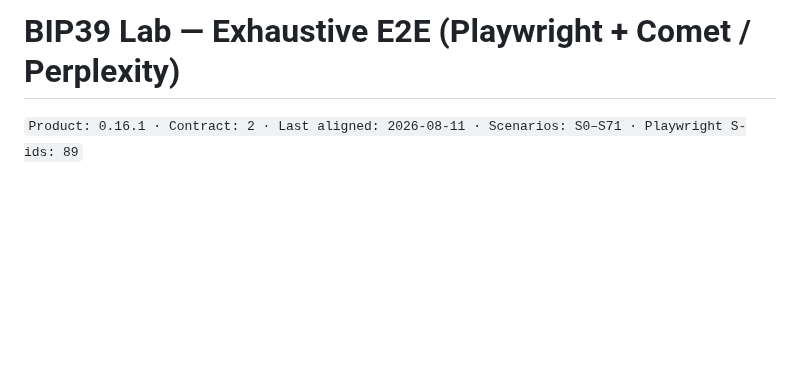
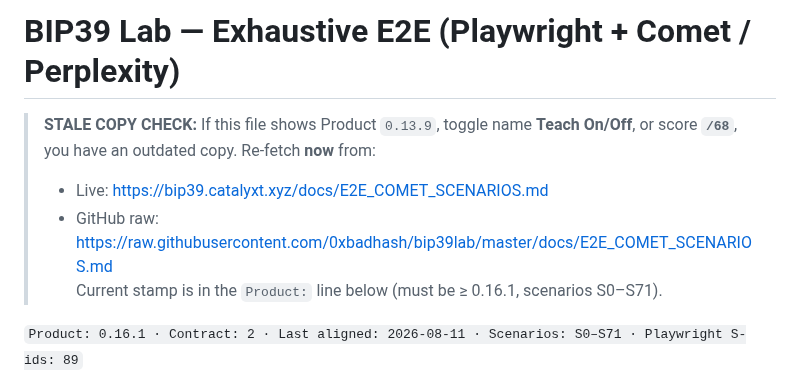
Before and after one commit to 0xbadhash/bip39lab, a Markdown page: docs/E2E_COMET_SCENARIOS.md, the part around the change. Rendered like a GitHub page; blank space fills up the shorter version.

Commit message:
docs: stale-copy banner + serve Comet scenarios under /docs/ live
Agents hard-refreshing only the site can now open
/docs/E2E_COMET_SCENARIOS.md (symlink) with Product 0.16.1, Extra help,
S0–S71 scorecard — not a cached 0.13.9 / Teach /68 copy.

```diff
--- a/docs/E2E_COMET_SCENARIOS.md
+++ b/docs/E2E_COMET_SCENARIOS.md
@@ -33,6 +33,11 @@ scenarios: S0–S71 · Playwright 89 tests · auto-stamped from e2e/ + VERSION
 -->
 
 # BIP39 Lab — Exhaustive E2E (Playwright + Comet / Perplexity)
+
+> **STALE COPY CHECK:** If this file shows Product `0.13.9`, toggle name **Teach On/Off**, or score **`/68`**, you have an outdated copy. Re-fetch **now** from:
+> - Live: https://bip39.catalyxt.xyz/docs/E2E_COMET_SCENARIOS.md
+> - GitHub raw: https://raw.githubusercontent.com/0xbadhash/bip39lab/master/docs/E2E_COMET_SCENARIOS.md
+> Current stamp is in the `Product:` line below (must be ≥ 0.16.1, scenarios S0–S71).
 
 `Product: 0.16.1 · Contract: 2 · Last aligned: 2026-08-11 · Scenarios: S0–S71 · Playwright S-ids: 89`
 
```
Also changed, not shown: web/docs/E2E_COMET_SCENARIOS.md (added, +1 -0 lines).
